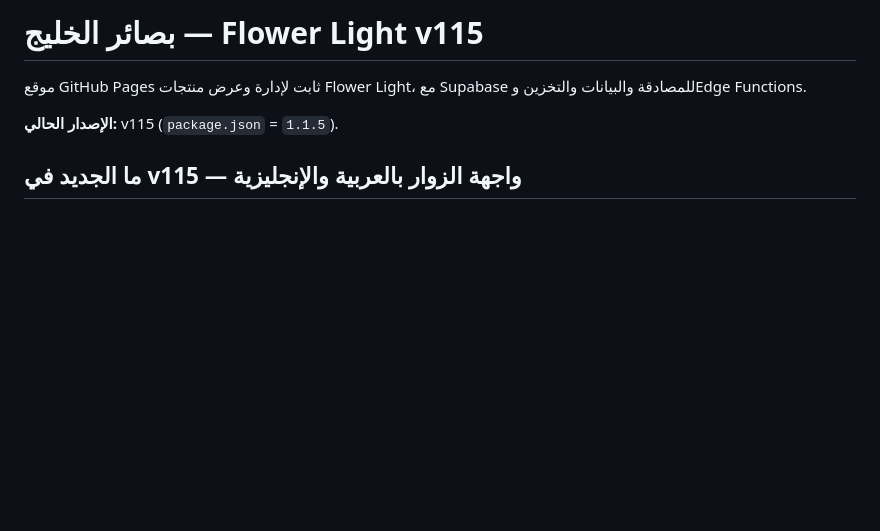
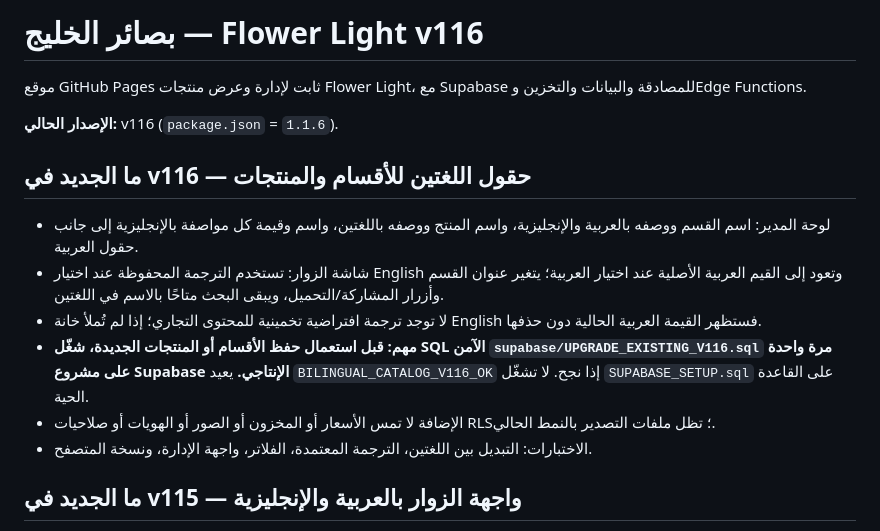
Before and after one commit to Basair-Alkhalij/Flower-light, a Markdown page: README.md, the part around the change. Drawn GitHub-style; blank space fills up the shorter version.

Commit message:
v116: test bilingual catalog rendering and document required SQL migration

```diff
--- a/README.md
+++ b/README.md
@@ -1,9 +1,18 @@
-# بصائر الخليج — Flower Light v115
+# بصائر الخليج — Flower Light v116
 
 موقع GitHub Pages ثابت لإدارة وعرض منتجات Flower Light، مع Supabase للمصادقة والبيانات والتخزين وEdge Functions.
 
-**الإصدار الحالي:** v115 (`package.json` = `1.1.5`).
+**الإصدار الحالي:** v116 (`package.json` = `1.1.6`).
 
+
+## ما الجديد في v116 — حقول اللغتين للأقسام والمنتجات
+
+- لوحة المدير: اسم القسم ووصفه بالعربية والإنجليزية، واسم المنتج ووصفه باللغتين، واسم وقيمة كل مواصفة بالإنجليزية إلى جانب حقول العربية.
+- شاشة الزوار: تستخدم الترجمة المحفوظة عند اختيار English وتعود إلى القيم العربية الأصلية عند اختيار العربية؛ يتغير عنوان القسم وأزرار المشاركة/التحميل، ويبقى البحث متاحًا بالاسم في اللغتين.
+- لا توجد ترجمة افتراضية تخمينية للمحتوى التجاري؛ إذا لم تُملأ خانة English فستظهر القيمة العربية الحالية دون حذفها.
+- **مهم: قبل استعمال حفظ الأقسام أو المنتجات الجديدة، شغّل SQL الآمن `supabase/UPGRADE_EXISTING_V116.sql` مرة واحدة على مشروع Supabase الإنتاجي.** يعيد `BILINGUAL_CATALOG_V116_OK` إذا نجح. لا تشغّل `SUPABASE_SETUP.sql` على القاعدة الحية.
+- الإضافة لا تمس الأسعار أو المخزون أو الصور أو الهويات أو صلاحيات RLS؛ تظل ملفات التصدير بالنمط الحالي.
+- الاختبارات: التبديل بين اللغتين، الترجمة المعتمدة، الفلاتر، واجهة الإدارة، ونسخة المتصفح.
 
 ## ما الجديد في v115 — واجهة الزوار بالعربية والإنجليزية
 
```
